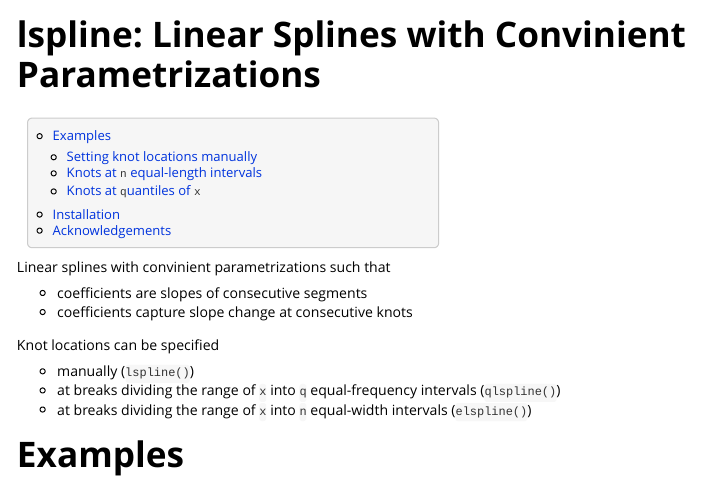
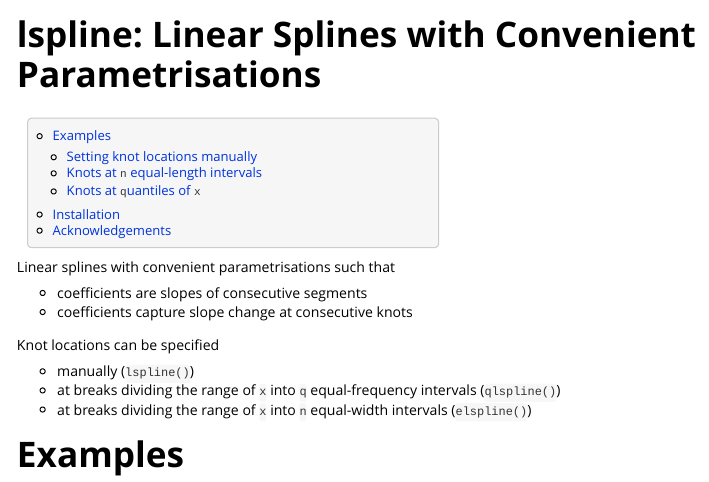
Before and after one commit to mbojan/lspline, an R Markdown document (vignettes/lspline.Rmd): the page in a window 1100 px wide, from its top. Rendered offline with R 4.5, knitr and Pandoc, with nearby package versions.

Commit message:
Spelling mistakes in vignette

```diff
--- a/vignettes/lspline.Rmd
+++ b/vignettes/lspline.Rmd
@@ -1,5 +1,5 @@
 ---
-title: "lspline: Linear Splines with Convinient Parametrizations"
+title: "lspline: Linear Splines with Convenient Parametrisations"
 params:
   figpath: "lspline-"
 output:
@@ -33,7 +33,7 @@ cat("
 
 
 
-Linear splines with convinient parametrizations such that
+Linear splines with convenient parametrisations such that
 
 - coefficients are slopes of consecutive segments
 - coefficients capture slope change at consecutive knots
```
Also changed, not shown: vignettes/lspline.Rmd (2 more changed lines).
